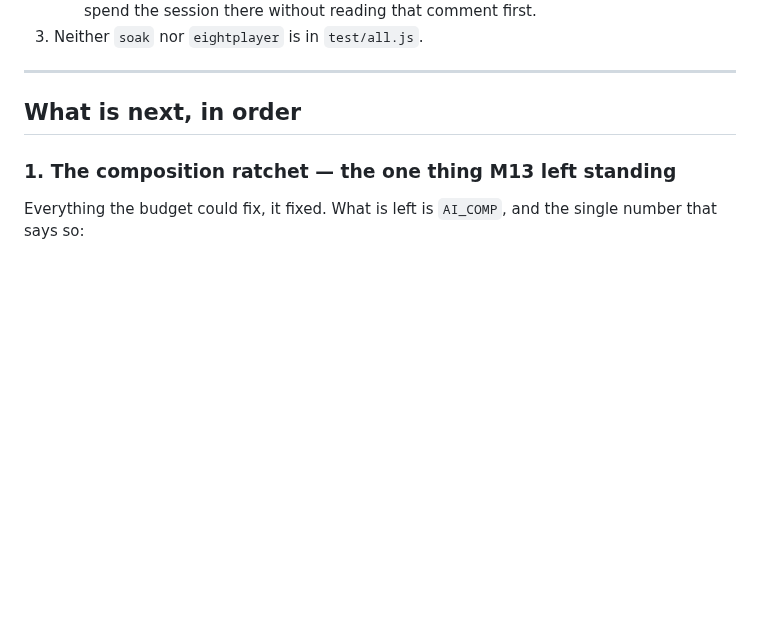
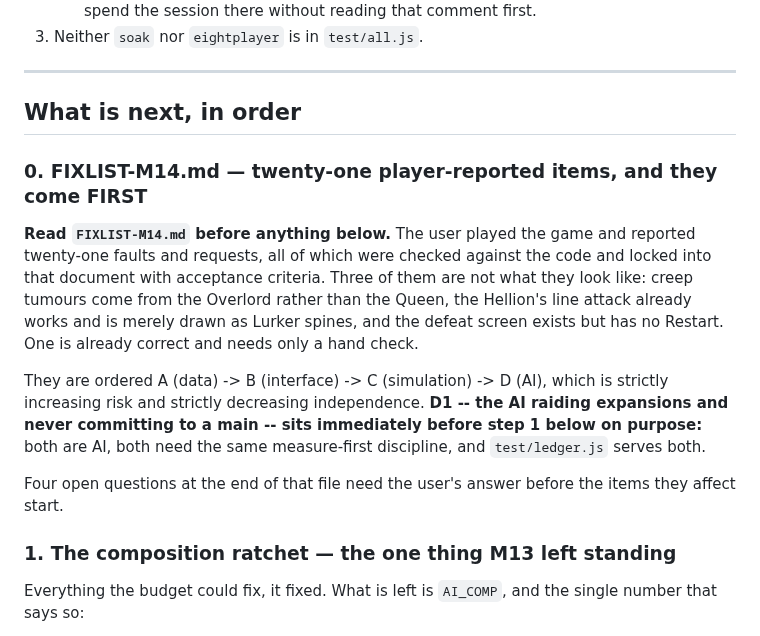
Before and after one commit to Zacsluss/Outerworld-War, a Markdown page: HANDOFF-M14.md, the part around the change. GitHub-like rendering; blank space fills up the shorter version.

```diff
--- a/HANDOFF-M14.md
+++ b/HANDOFF-M14.md
@@ -62,6 +62,21 @@ workers, and every tier-3 building completes on every seed.
 ---
 
 ## What is next, in order
+
+### 0. FIXLIST-M14.md — twenty-one player-reported items, and they come FIRST
+
+**Read `FIXLIST-M14.md` before anything below.** The user played the game and reported twenty-one
+faults and requests, all of which were checked against the code and locked into that document with
+acceptance criteria. Three of them are not what they look like: creep tumours come from the Overlord
+rather than the Queen, the Hellion's line attack already works and is merely drawn as Lurker spines,
+and the defeat screen exists but has no Restart. One is already correct and needs only a hand check.
+
+They are ordered A (data) -> B (interface) -> C (simulation) -> D (AI), which is strictly increasing
+risk and strictly decreasing independence. **D1 -- the AI raiding expansions and never committing to a
+main -- sits immediately before step 1 below on purpose:** both are AI, both need the same
+measure-first discipline, and `test/ledger.js` serves both.
+
+Four open questions at the end of that file need the user's answer before the items they affect start.
 
 ### 1. The composition ratchet — the one thing M13 left standing
 
```
Also changed, not shown: CLAUDE.md (+2 -1 lines), FIXLIST-M14.md (added, +550 -0 lines).
